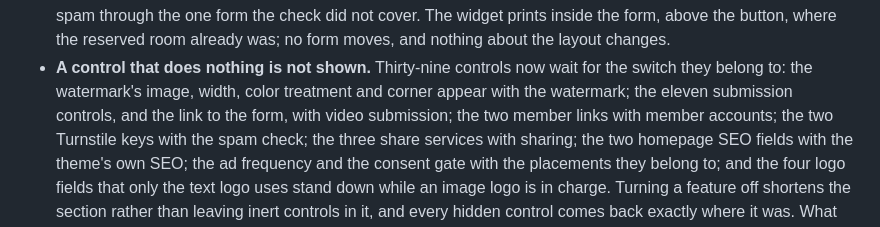
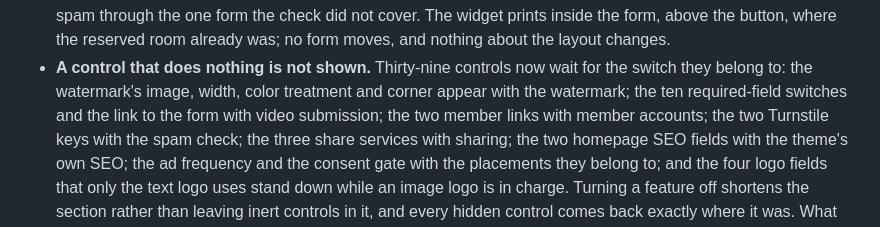
Before and after one commit to j0vis/majestic-tube, a Markdown page: tools/release-notes-2.5.5.md, the part around the change. GitHub-like rendering.

Commit message:
Count the submission controls the panel gates, not one more

```diff
--- a/tools/release-notes-2.5.5.md
+++ b/tools/release-notes-2.5.5.md
@@ -20,7 +20,7 @@ stops offering controls for the features that are switched off.
   already was; no form moves, and nothing about the layout changes.
 - **A control that does nothing is not shown.** Thirty-nine controls now wait for the switch they
   belong to: the watermark's image, width, color treatment and corner appear with the watermark;
-  the eleven submission controls, and the link to the form, with video submission; the two member
+  the ten required-field switches and the link to the form with video submission; the two member
   links with member accounts; the two Turnstile keys with the spam check; the three share services
   with sharing; the two homepage SEO fields with the theme's own SEO; the ad frequency and the
   consent gate with the placements they belong to; and the four logo fields that only the text
```
